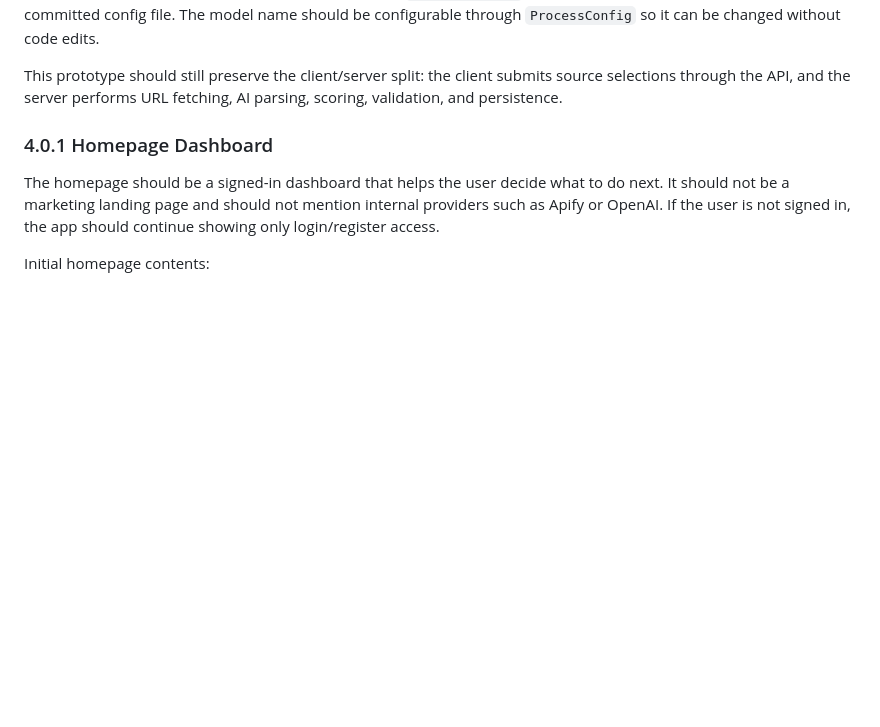
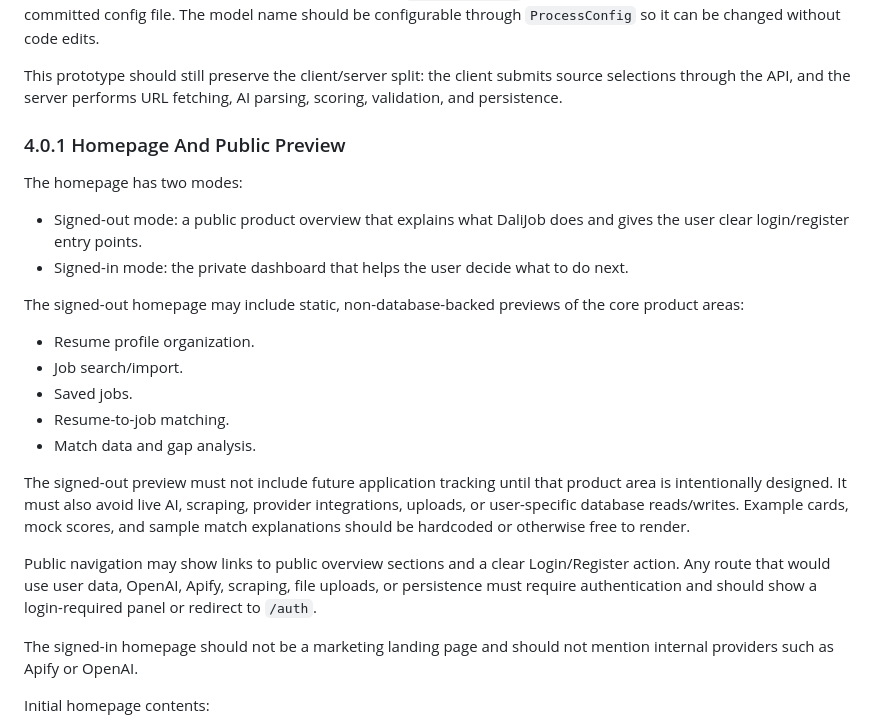
Before and after one commit to glicxu/dali_job, a Markdown page: docs/SYSTEM_DESIGN.md, the part around the change. Drawn GitHub-style; blank space fills up the shorter version.

Commit message:
update docs about unregistered users

```diff
--- a/docs/SYSTEM_DESIGN.md
+++ b/docs/SYSTEM_DESIGN.md
@@ -67,9 +67,26 @@ The comparison should use the OpenAI API through the server-side AI provider abs
 
 This prototype should still preserve the client/server split: the client submits source selections through the API, and the server performs URL fetching, AI parsing, scoring, validation, and persistence.
 
-### 4.0.1 Homepage Dashboard
+### 4.0.1 Homepage And Public Preview
 
-The homepage should be a signed-in dashboard that helps the user decide what to do next. It should not be a marketing landing page and should not mention internal providers such as Apify or OpenAI. If the user is not signed in, the app should continue showing only login/register access.
+The homepage has two modes:
+
+- Signed-out mode: a public product overview that explains what DaliJob does and gives the user clear login/register entry points.
+- Signed-in mode: the private dashboard that helps the user decide what to do next.
+
+The signed-out homepage may include static, non-database-backed previews of the core product areas:
+
+- Resume profile organization.
+- Job search/import.
+- Saved jobs.
+- Resume-to-job matching.
+- Match data and gap analysis.
+
+The signed-out preview must not include future application tracking until that product area is intentionally designed. It must also avoid live AI, scraping, provider integrations, uploads, or user-specific database reads/writes. Example cards, mock scores, and sample match explanations should be hardcoded or otherwise free to render.
+
+Public navigation may show links to public overview sections and a clear Login/Register action. Any route that would use user data, OpenAI, Apify, scraping, file uploads, or persistence must require authentication and should show a login-required panel or redirect to `/auth`.
+
+The signed-in homepage should not be a marketing landing page and should not mention internal providers such as Apify or OpenAI.
 
 Initial homepage contents:
 
```
Also changed, not shown: docs/API_SPEC.md (+2 -0 lines), docs/IMPLEMENTATION_CHECKLIST.md (+6 -0 lines).
